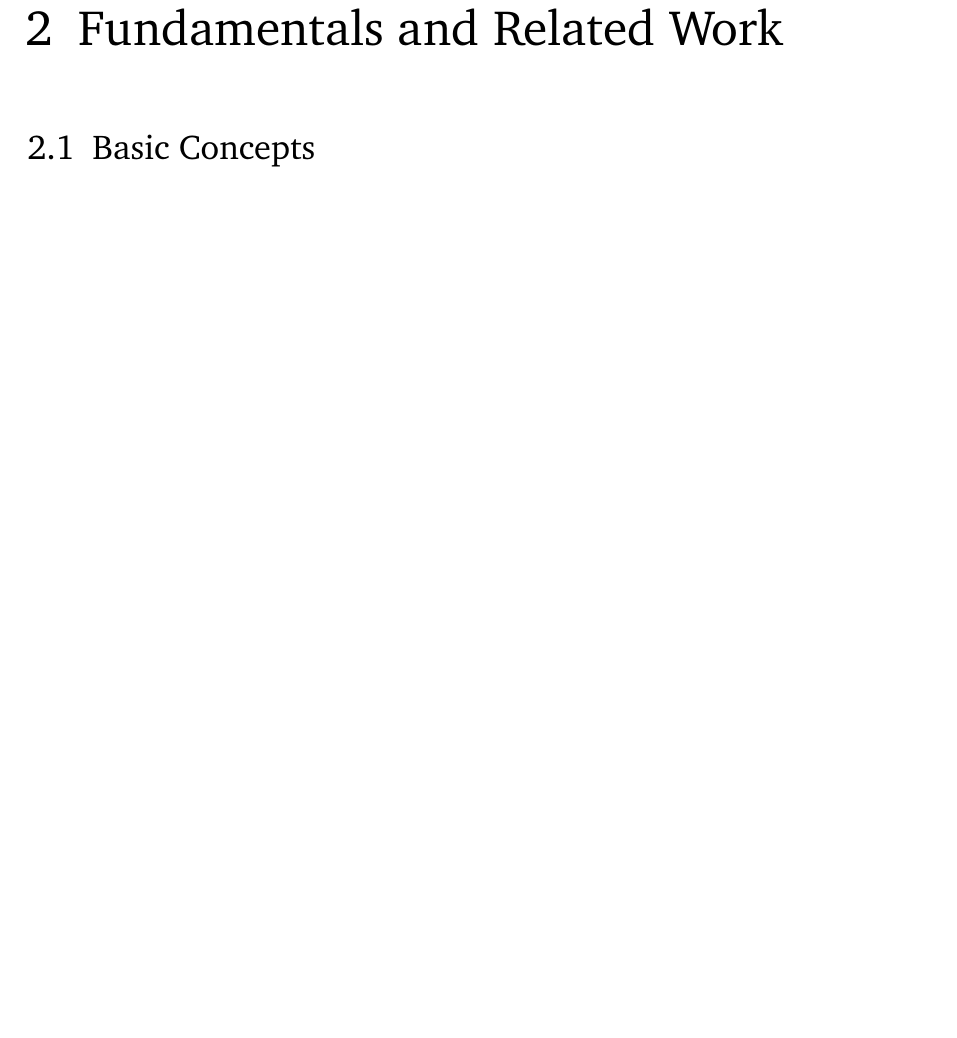
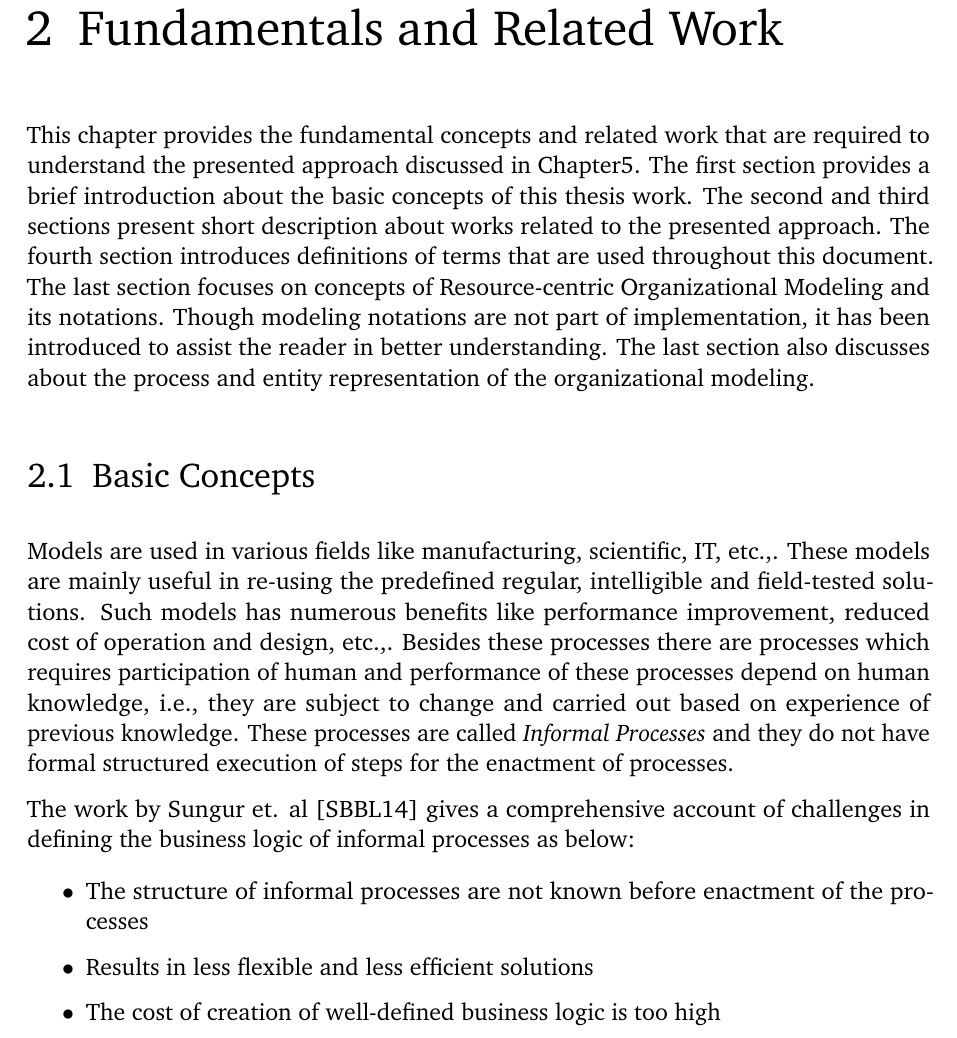
Before and after one commit to ArchanaKalidoss/AssignCode, a LaTeX thesis (ausarbeitung.tex, which reads content/Chapter2_Fundamentals.tex): part of page 15 of 42, cut so that both start at the same text, the shorter picture padded with empty space. The pictures show the PDF file ausarbeitung.pdf that the author committed with the source.

Commit message:
Writing Chapter 2

```diff
--- a/content/Chapter2_Fundamentals.tex
+++ b/content/Chapter2_Fundamentals.tex
@@ -1,11 +1,22 @@
 \chapter{Fundamentals and Related Work}
 \label{chap:fundamentals}
 %background - What do I need to know to understand the thesis?
+This chapter provides the fundamental concepts and related work that are required to understand the presented approach discussed in Chapter\ref{chap:approach}. The first section provides a brief introduction about the basic concepts of this thesis work. The second and third sections present short description about  works related to the presented approach. The fourth section introduces definitions of terms that are used throughout this document. The last section focuses on concepts of Resource-centric Organizational Modeling and its notations. Though modeling notations are not part of implementation, it has been introduced to assist the reader in better understanding. The last section also discusses about the process and entity representation of the organizational modeling.
 
 %%%%%%%%%%%%%%%%%%%%%%%%%%%%%%%%%%%%%%%%%%%%%%%%%%%%%%%%%%%%%%%%%%%%%%%%%
 \section{Basic Concepts}
 \label{sec:basicconcepts}
 %%%%%%%%%%%%%%%%%%%%%%%%%%%%%%%%%%%%%%%%%%%%%%%%%%%%%%%%%%%%%%%%%%%%%%%%%
+Models are used in various fields like manufacturing, scientific, IT, etc.,. These models are mainly useful in re-using the predefined regular, intelligible and field-tested solutions. Such models has numerous benefits like performance improvement, reduced cost of operation and design, etc.,. Besides these processes there are processes which requires participation of human and performance of these  processes depend on human knowledge, i.e., they are subject to change and carried out based on experience of previous knowledge. These processes are called \textit{Informal Processes} and they do not have formal structured execution of steps for the enactment of processes.
+
+The work by Sungur et. al \cite{Sungur2014a} gives a comprehensive account of challenges in defining the business logic of informal processes as below:
+
+\begin{itemize}
+	\item The structure of informal processes are not known before enactment of the processes
+	\item Results in less flexible and less efficient solutions
+	\item The cost of creation of well-defined business logic is too high
+\end{itemize}
+
 
 %%%%%%%%%%%%%%%%%%%%%%%%%%%%%%%%%%%%%%%%%%%%%%%%%%%%%%%%%%%%%%%%%%%%%%%%%
 \section{Second Phase of InProcXec}
```
Also changed, not shown: ausarbeitung.pdf, content/Chapter2_Fundamentals.tex (2 more changed lines).
